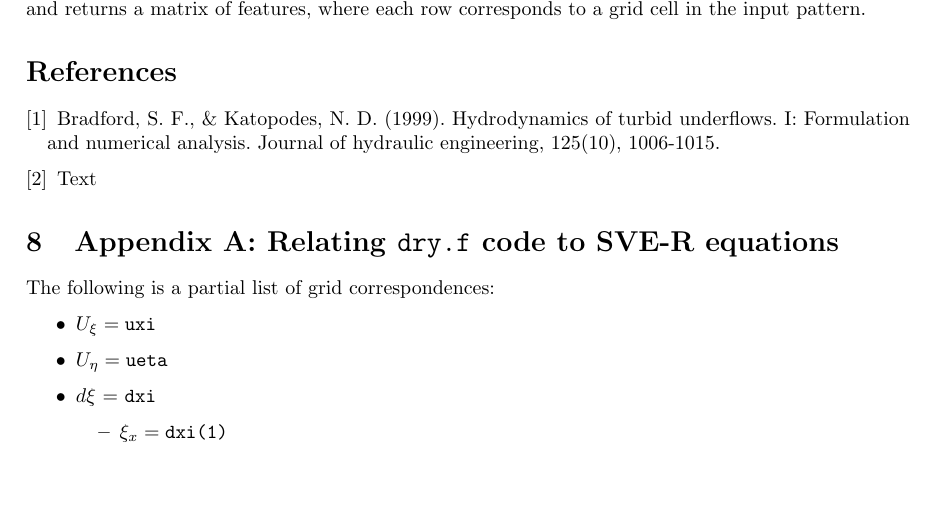
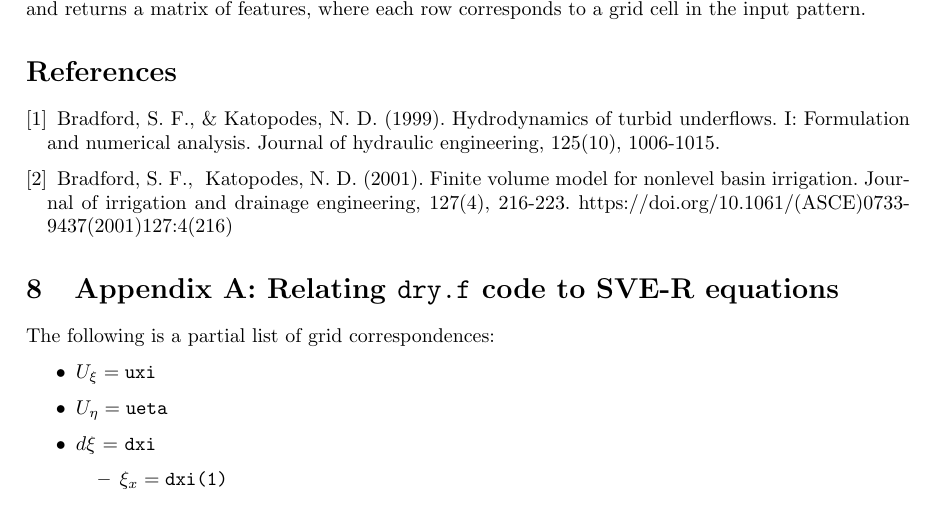
Before and after one commit to octavia-crompton/SVE-R, a LaTeX document (doc/model.tex): part of page 16 of 32, cut so that both start at the same text, the shorter picture padded with empty space. Compiled offline with pdfLaTeX.

Commit message:
papers added

```diff
--- a/doc/model.tex
+++ b/doc/model.tex
@@ -764,12 +764,10 @@ Code to generate the features used to train the random forests is provided in \c
 Within \code{RF\_patterns.py}, the  function \code{get\_feature\_matrix} takes an input binary (im)permeability pattern and returns a matrix of features, where each row corresponds to a grid cell in the input pattern.
 
 
-
  \begin{thebibliography}{}
  \bibitem{bradford1999hydrodynamics} Bradford, S. F., \& Katopodes, N. D. (1999). Hydrodynamics of turbid underflows. I: Formulation and numerical analysis. Journal of hydraulic engineering, 125(10), 1006-1015.
 
- \bibitem{}
- Text
+ \bibitem{bradford2001finite} Bradford, S. F., & Katopodes, N. D. (2001). Finite volume model for nonlevel basin irrigation. Journal of irrigation and drainage engineering, 127(4), 216-223. https://doi.org/10.1061/(ASCE)0733-9437(2001)127:4(216)
  \end{thebibliography}
 
 
```
Also changed, not shown: doc/model.pdf, references/(ASCE)0733-9429(1999)125_10(1006).pdf (added), references/(ASCE)0733-9437(2001)127_4(216).pdf (added), 1 other file.
